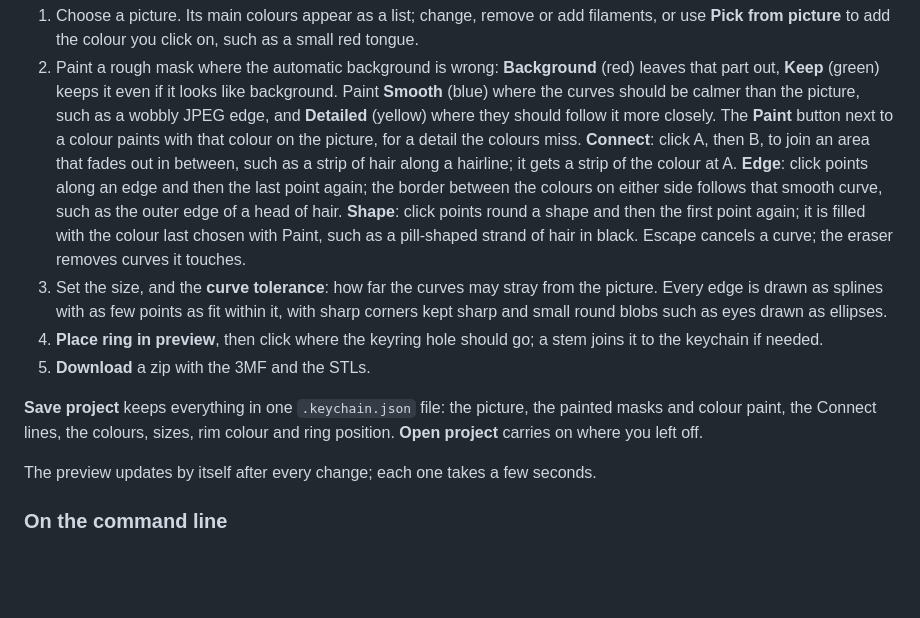
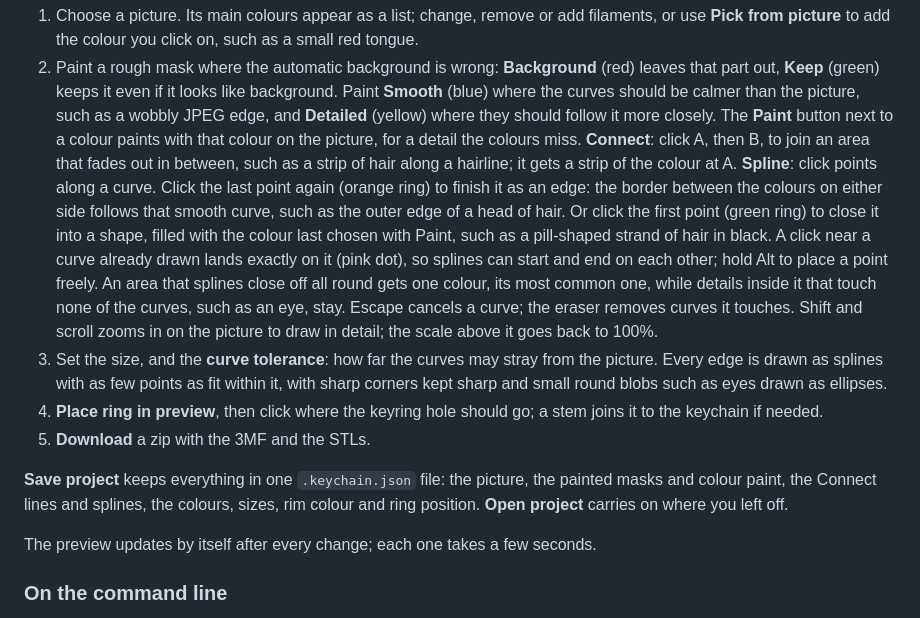
Before and after one commit to AntondeGroot/Keychain-generator, a Markdown page: README.md, the part around one of its changes. GitHub-like rendering; blank space fills up the shorter version.

```diff
--- a/README.md
+++ b/README.md
@@ -44,11 +44,16 @@ This opens a page on your own computer (http://127.0.0.1:8765, not reachable fro
    **Detailed** (yellow) where they should follow it more closely. The **Paint** button next to a
    colour paints with that colour on the picture, for a detail the colours miss. **Connect**: click
    A, then B, to join an area that fades out in between, such as a strip of hair along a
-   hairline; it gets a strip of the colour at A. **Edge**: click points along an edge and then the
-   last point again; the border between the colours on either side follows that smooth curve,
-   such as the outer edge of a head of hair. **Shape**: click points round a shape and then the
-   first point again; it is filled with the colour last chosen with Paint, such as a pill-shaped
-   strand of hair in black. Escape cancels a curve; the eraser removes curves it touches.
+   hairline; it gets a strip of the colour at A. **Spline**: click points along a curve. Click
+   the last point again (orange ring) to finish it as an edge: the border between the colours
+   on either side follows that smooth curve, such as the outer edge of a head of hair. Or click
+   the first point (green ring) to close it into a shape, filled with the colour last chosen
+   with Paint, such as a pill-shaped strand of hair in black. A click near a curve already drawn
+   lands exactly on it (pink dot), so splines can start and end on each other; hold Alt to
+   place a point freely. An area that splines close off all round gets one colour, its most
+   common one, while details inside it that touch none of the curves, such as an eye, stay.
+   Escape cancels a curve; the eraser removes curves it touches. Shift and scroll zooms in on
+   the picture to draw in detail; the scale above it goes back to 100%.
 3. Set the size, and the **curve tolerance**: how far the curves may stray from the picture.
    Every edge is drawn as splines with as few points as fit within it, with sharp corners
    kept sharp and small round blobs such as eyes drawn as ellipses.
@@ -57,7 +62,8 @@ This opens a page on your own computer (http://127.0.0.1:8765, not reachable fro
 5. **Download** a zip with the 3MF and the STLs.
 
 **Save project** keeps everything in one `.keychain.json` file: the picture, the painted masks
-and colour paint, the Connect lines, the colours, sizes, rim colour and ring position.
+and colour paint, the Connect lines and splines, the colours, sizes, rim colour and ring
+position.
 **Open project** carries on where you left off.
 
 The preview updates by itself after every change; each one takes a few seconds.
```
Also changed, not shown: other parts of README.md (+52 -0 lines), docs/example/drawing.png (added), docs/example/hair-before-after.png (added), docs/example/keychain.png (added), docs/example/picture.jpeg (added), docs/example/without-drawing.png (added), 7 other files.
